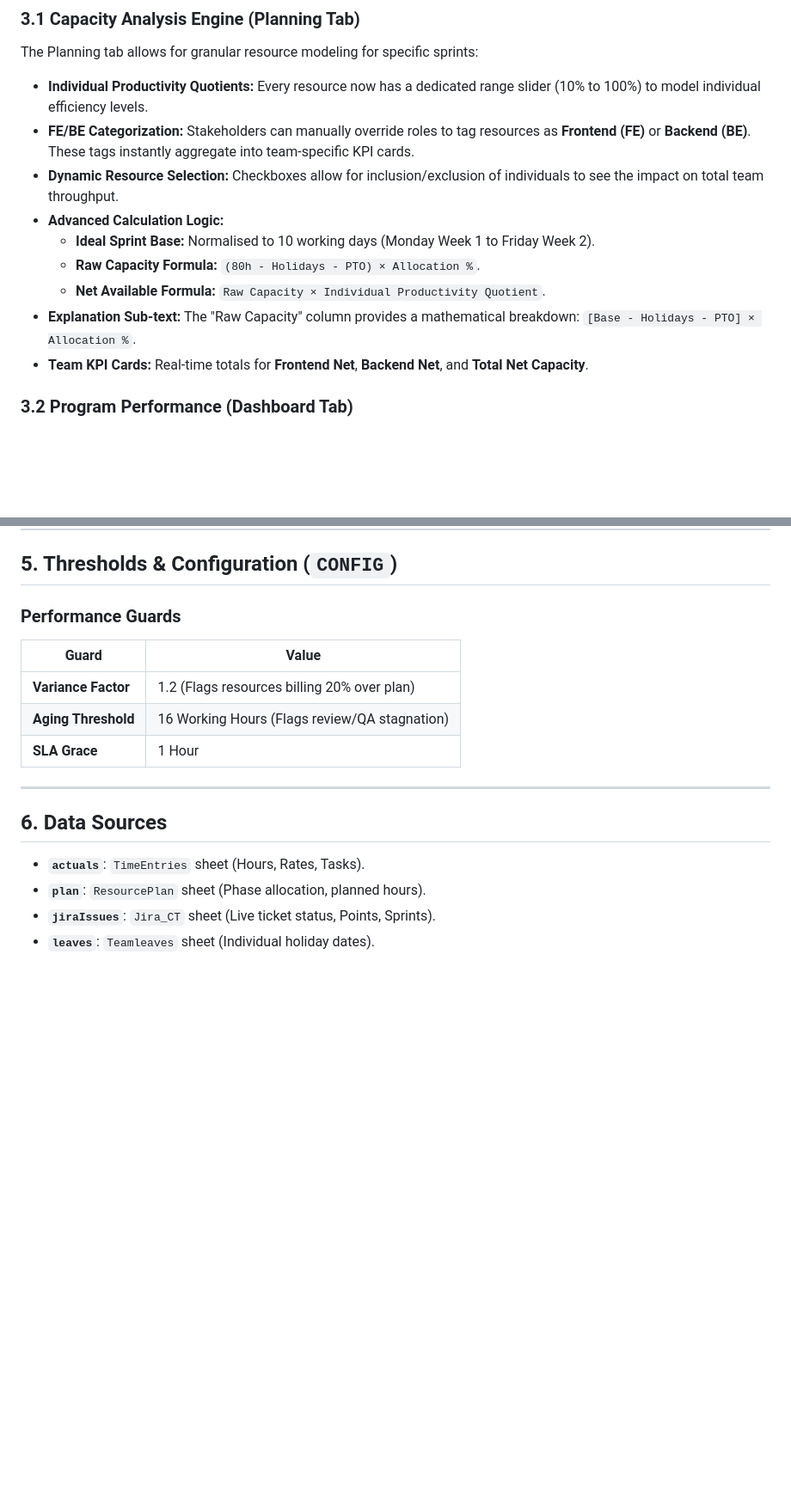
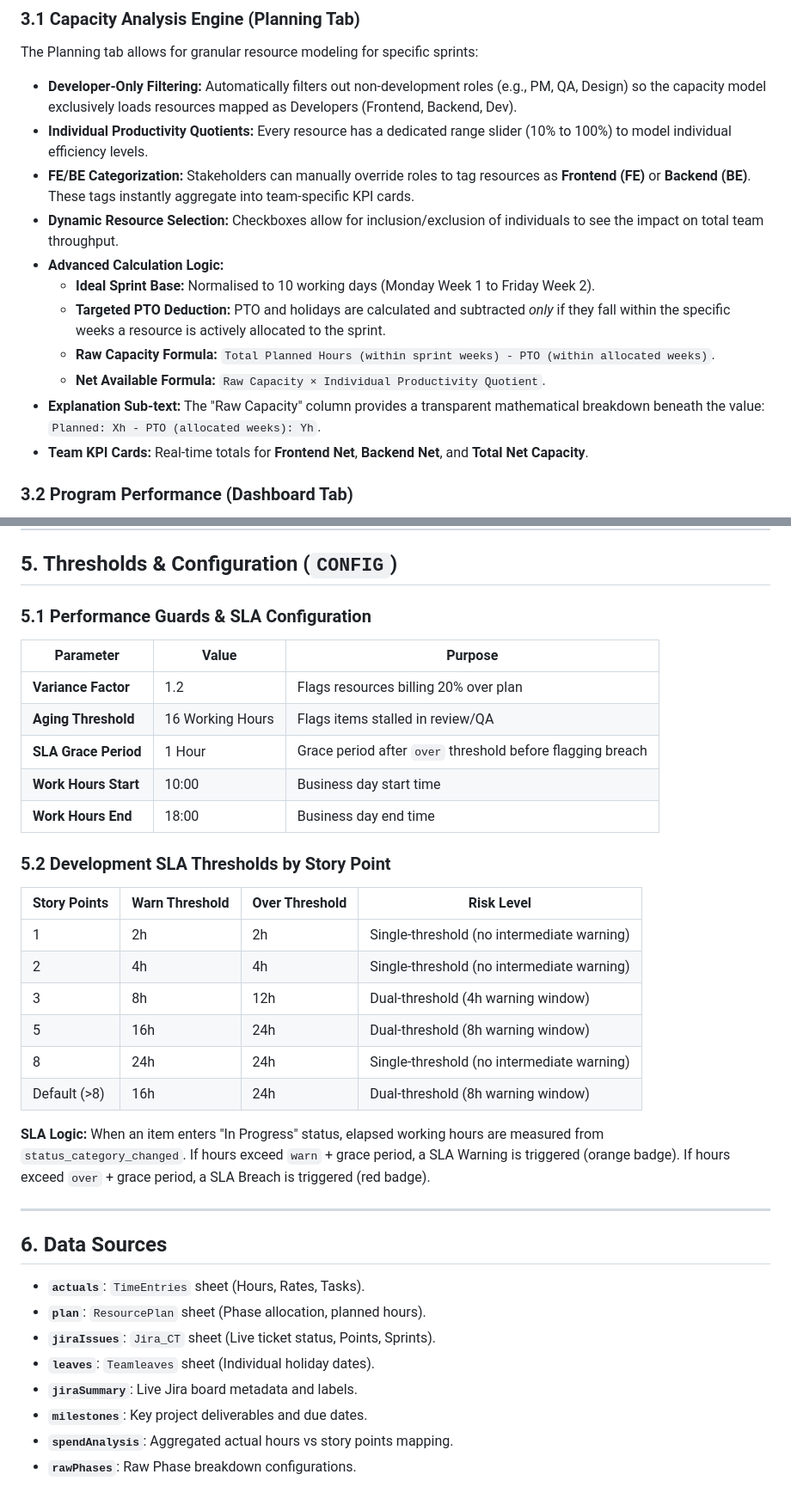
Before and after one commit to venu5796/timesheet_app, a Markdown page: APP_DOCUMENTATION.md, 2 parts joined by grey strips. Shown at 86% size. GitHub-like rendering; blank space fills up the shorter version.

```diff
--- a/APP_DOCUMENTATION.md
+++ b/APP_DOCUMENTATION.md
@@ -32,14 +32,16 @@ The command center for global project controls:
 
 ### 3.1 Capacity Analysis Engine (Planning Tab)
 The Planning tab allows for granular resource modeling for specific sprints:
-- **Individual Productivity Quotients:** Every resource now has a dedicated range slider (10% to 100%) to model individual efficiency levels.
+- **Developer-Only Filtering:** Automatically filters out non-development roles (e.g., PM, QA, Design) so the capacity model exclusively loads resources mapped as Developers (Frontend, Backend, Dev).
+- **Individual Productivity Quotients:** Every resource has a dedicated range slider (10% to 100%) to model individual efficiency levels.
 - **FE/BE Categorization:** Stakeholders can manually override roles to tag resources as **Frontend (FE)** or **Backend (BE)**. These tags instantly aggregate into team-specific KPI cards.
 - **Dynamic Resource Selection:** Checkboxes allow for inclusion/exclusion of individuals to see the impact on total team throughput.
 - **Advanced Calculation Logic:**
     - **Ideal Sprint Base:** Normalised to 10 working days (Monday Week 1 to Friday Week 2).
-    - **Raw Capacity Formula:** `(80h - Holidays - PTO) × Allocation %`.
+    - **Targeted PTO Deduction:** PTO and holidays are calculated and subtracted *only* if they fall within the specific weeks a resource is actively allocated to the sprint.
+    - **Raw Capacity Formula:** `Total Planned Hours (within sprint weeks) - PTO (within allocated weeks)`.
     - **Net Available Formula:** `Raw Capacity × Individual Productivity Quotient`.
-- **Explanation Sub-text:** The "Raw Capacity" column provides a mathematical breakdown: `[Base - Holidays - PTO] × Allocation %`.
+- **Explanation Sub-text:** The "Raw Capacity" column provides a transparent mathematical breakdown beneath the value: `Planned: Xh - PTO (allocated weeks): Yh`.
 - **Team KPI Cards:** Real-time totals for **Frontend Net**, **Backend Net**, and **Total Net Capacity**.
 
 ### 3.2 Program Performance (Dashboard Tab)
@@ -74,12 +92,26 @@ The Planning tab allows for granular resource modeling for specific sprints:
 
 ## 5. Thresholds & Configuration (`CONFIG`)
 
-### Performance Guards
-| Guard | Value |
-|---|---|
-| **Variance Factor** | 1.2 (Flags resources billing 20% over plan) |
-| **Aging Threshold** | 16 Working Hours (Flags review/QA stagnation) |
-| **SLA Grace** | 1 Hour |
+### 5.1 Performance Guards & SLA Configuration
+| Parameter | Value | Purpose |
+|---|---|---|
+| **Variance Factor** | 1.2 | Flags resources billing 20% over plan |
+| **Aging Threshold** | 16 Working Hours | Flags items stalled in review/QA |
+| **SLA Grace Period** | 1 Hour | Grace period after `over` threshold before flagging breach |
+| **Work Hours Start** | 10:00 | Business day start time |
+| **Work Hours End** | 18:00 | Business day end time |
+
+### 5.2 Development SLA Thresholds by Story Point
+| Story Points | Warn Threshold | Over Threshold | Risk Level |
+|---|---|---|---|
+| 1 | 2h | 2h | Single-threshold (no intermediate warning) |
+| 2 | 4h | 4h | Single-threshold (no intermediate warning) |
+| 3 | 8h | 12h | Dual-threshold (4h warning window) |
+| 5 | 16h | 24h | Dual-threshold (8h warning window) |
+| 8 | 24h | 24h | Single-threshold (no intermediate warning) |
+| Default (>8) | 16h | 24h | Dual-threshold (8h warning window) |
+
+**SLA Logic:** When an item enters "In Progress" status, elapsed working hours are measured from `status_category_changed`. If hours exceed `warn` + grace period, a SLA Warning is triggered (orange badge). If hours exceed `over` + grace period, a SLA Breach is triggered (red badge).
 
 ---
 
@@ -89,3 +121,7 @@ The Planning tab allows for granular resource modeling for specific sprints:
 - **`plan`**: `ResourcePlan` sheet (Phase allocation, planned hours).
 - **`jiraIssues`**: `Jira_CT` sheet (Live ticket status, Points, Sprints).
 - **`leaves`**: `Teamleaves` sheet (Individual holiday dates).
+- **`jiraSummary`**: Live Jira board metadata and labels.
+- **`milestones`**: Key project deliverables and due dates.
+- **`spendAnalysis`**: Aggregated actual hours vs story points mapping.
+- **`rawPhases`**: Raw Phase breakdown configurations.
```
Also changed, not shown: other parts of APP_DOCUMENTATION.md (+19 -3 lines).
